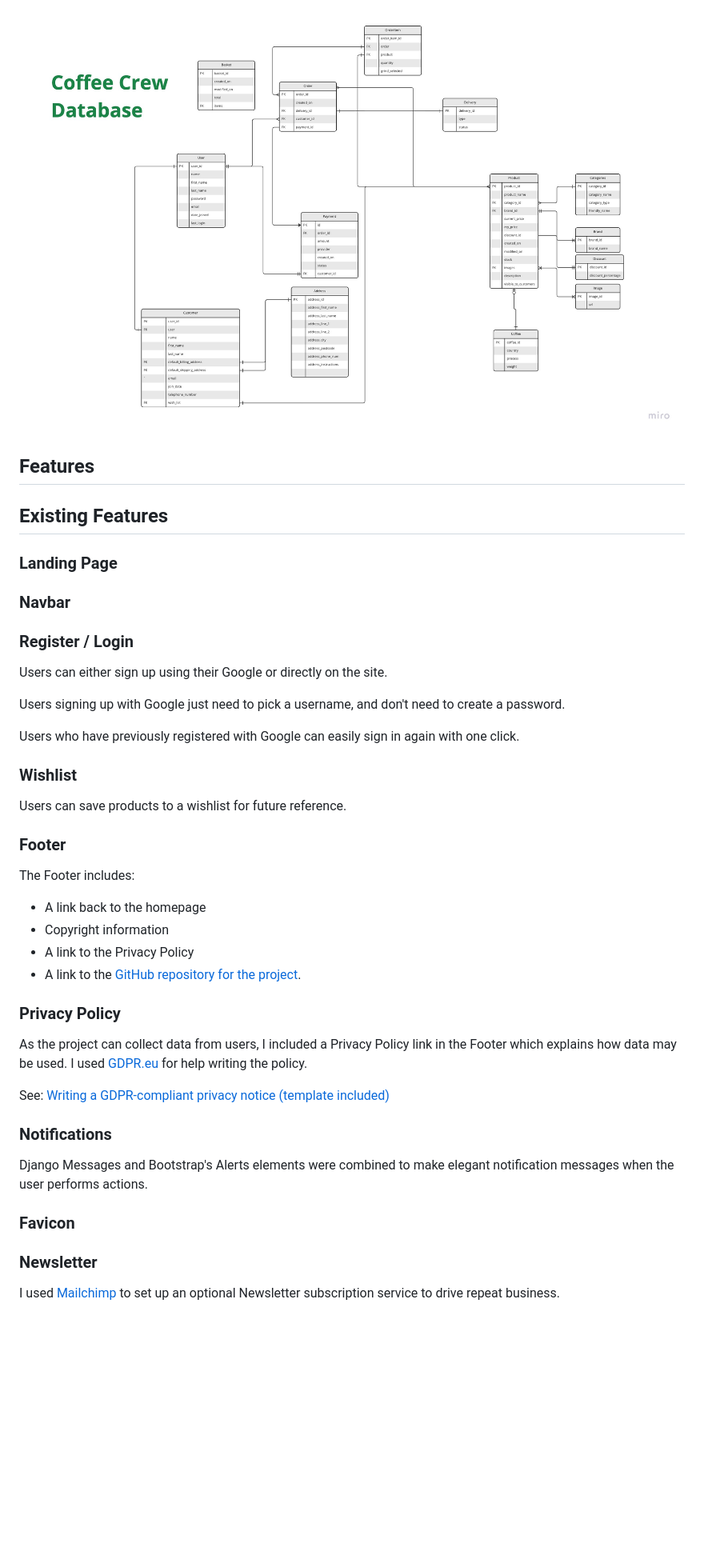
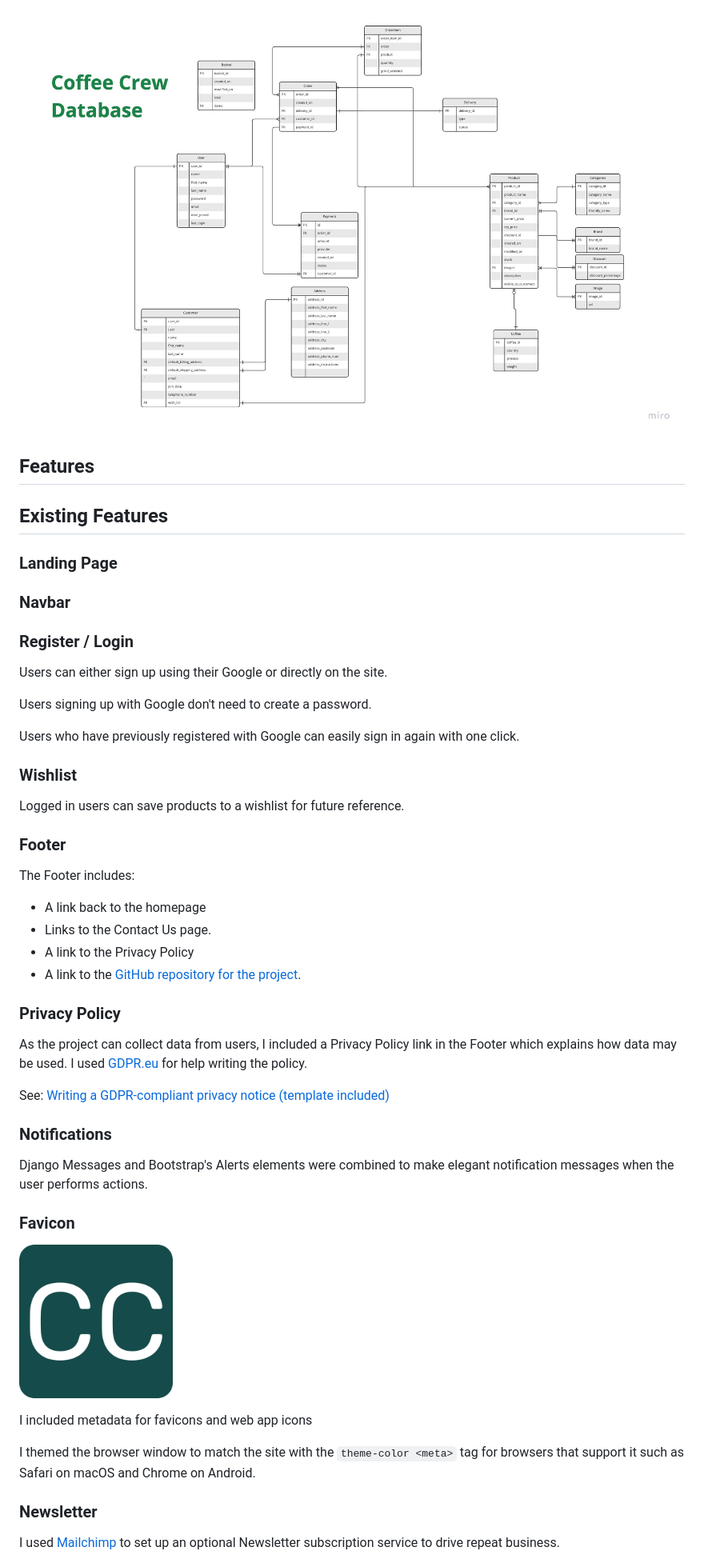
Before and after one commit to davidindub/coffeecrew, a Markdown page: README.md, the part around the change printed below. Shown: that part at 80% size. Drawn GitHub-style; blank space fills up the shorter version.

```diff
--- a/README.md
+++ b/README.md
@@ -66,38 +63,32 @@ I used [Miro](https://miro.com/) to design the models. I created a Profile model
 
 ![Database Diagram](/docs/images/database-diagram.jpg)
 
-
 ## Features
-
 
 ## Existing Features
 
 ### Landing Page
 
-
-
 ### Navbar
-
 
 ### Register / Login
 
 Users can either sign up using their Google or directly on the site.
 
-Users signing up with Google just need to pick a username, and don't need to create a password.
+Users signing up with Google don't need to create a password.
 
 Users who have previously registered with Google can easily sign in again with one click.
 
-
 ### Wishlist
 
-Users can save products to a wishlist for future reference.
-
+Logged in users can save products to a wishlist for future reference.
 
 ### Footer
 
 The Footer includes:
+
 - A link back to the homepage
-- Copyright information
+- Links to the Contact Us page.
 - A link to the Privacy Policy
 - A link to the [GitHub repository for the project](https://github.com/davidindub/coffeecrew).
 
@@ -112,9 +103,13 @@ See:
 
 Django Messages and Bootstrap's Alerts elements were combined to make elegant notification messages when the user performs actions.
 
-
 ### Favicon
 
+![](static/images/favicons/android-chrome-192x192.png)
+
+I included metadata for favicons and web app icons
+
+I themed the browser window to match the site with the `theme-color <meta>` tag for browsers that support it such as Safari on macOS and Chrome on Android.
 
 ### Newsletter
 
```
Also changed, not shown: other parts of README.md (+26 -57 lines).
